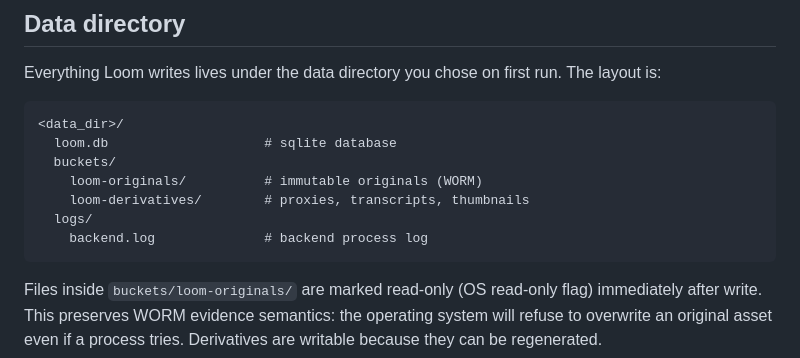
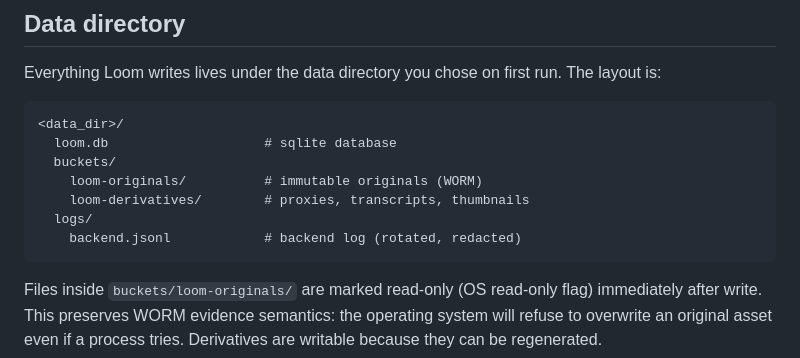
Before and after one commit to jrwinget/loom, a Markdown page: docs/desktop-lite.md, the part around the change. Rendered like a GitHub page.

Commit message:
fix stale backend log filename in data-dir layout doc
the layout diagram predated the actual log file; the lite backend
writes backend.jsonl, not backend.log.

````diff
--- a/docs/desktop-lite.md
+++ b/docs/desktop-lite.md
@@ -233,7 +233,7 @@ first run. The layout is:
     loom-originals/          # immutable originals (WORM)
     loom-derivatives/        # proxies, transcripts, thumbnails
   logs/
-    backend.log              # backend process log
+    backend.jsonl            # backend log (rotated, redacted)
 ```
 
 Files inside `buckets/loom-originals/` are marked read-only (OS
````
